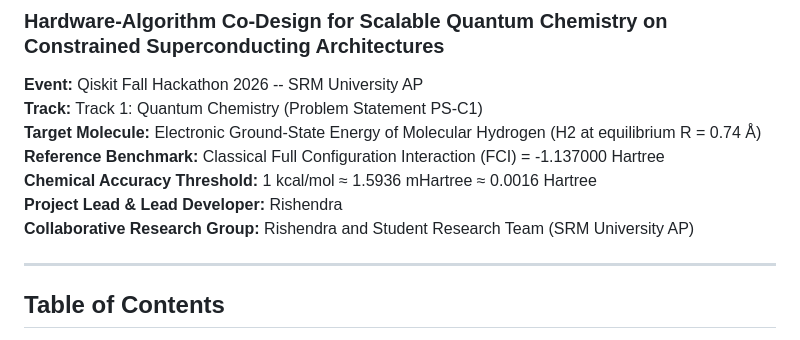
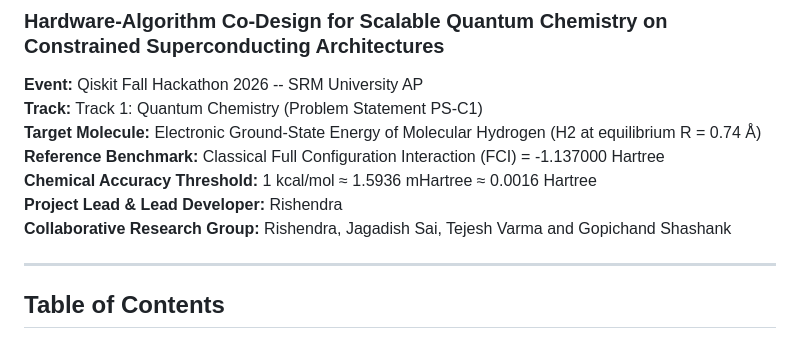
Before and after one commit to rishendra1/H2-VQE-Topology-Benchmark, a Markdown page: README.md, the part around the change. Rendered like a GitHub page.

Commit message:
Update collaborative research group members in README

```diff
--- a/README.md
+++ b/README.md
@@ -7,7 +7,7 @@
 **Reference Benchmark:** Classical Full Configuration Interaction (FCI) = -1.137000 Hartree
 **Chemical Accuracy Threshold:** 1 kcal/mol ≈ 1.5936 mHartree ≈ 0.0016 Hartree
 **Project Lead & Lead Developer:** Rishendra
-**Collaborative Research Group:** Rishendra and Student Research Team (SRM University AP)
+**Collaborative Research Group:** Rishendra, Jagadish Sai, Tejesh Varma and Gopichand Shashank
 
 ---
 
```
